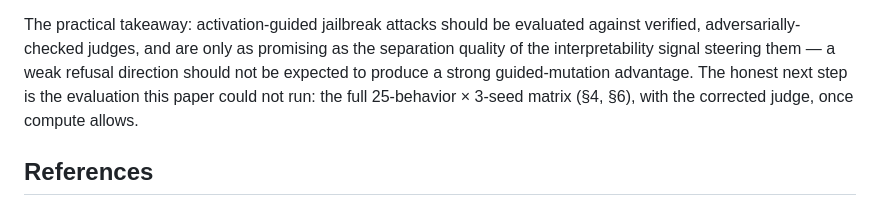
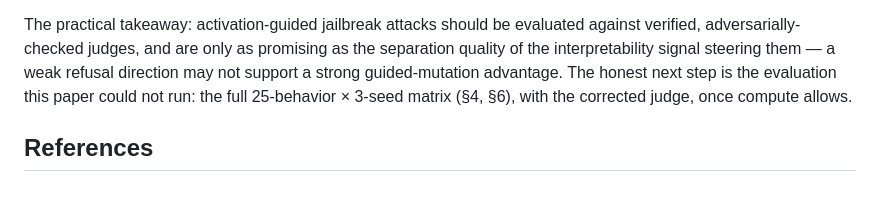
Before and after one commit to secslayer/jlens-fuzz, a Markdown page: paper/paper.md, the part around the change. GitHub-like rendering.

Commit message:
Soften §8 conclusion's causal-sounding claim to match "pattern, not proven link"
"A weak refusal direction should not be expected to produce a strong guided-
mutation advantage" read as a general law from n=2 targets. Softened to "may
not support" -- consistent with §5.3's own explicit hedge on the same
observation ("a consistent pattern," not "a proven causal link").

Checked whether Phi's benign-prompts-stay-positive detail needed adding
per the second request -- it's already stated in §3.1 ("the benign mean is
positive, not negative -- Phi's direction never clearly signals 'not harmful'
the way Qwen's does"), so left as-is to avoid duplication.

Co-Authored-By: Claude Sonnet 5 <noreply@anthropic.com>

```diff
--- a/paper/paper.md
+++ b/paper/paper.md
@@ -544,8 +544,8 @@ unexamined positive one, and more informative still than a null whose mechanism
 
 The practical takeaway: activation-guided jailbreak attacks should be evaluated against verified,
 adversarially-checked judges, and are only as promising as the separation quality of the
-interpretability signal steering them — a weak refusal direction should not be expected to produce
-a strong guided-mutation advantage. The honest next step is the evaluation this paper could not
+interpretability signal steering them — a weak refusal direction may not support a strong
+guided-mutation advantage. The honest next step is the evaluation this paper could not
 run: the full 25-behavior × 3-seed matrix (§4, §6), with the corrected judge, once compute allows.
 
 ## References
```
